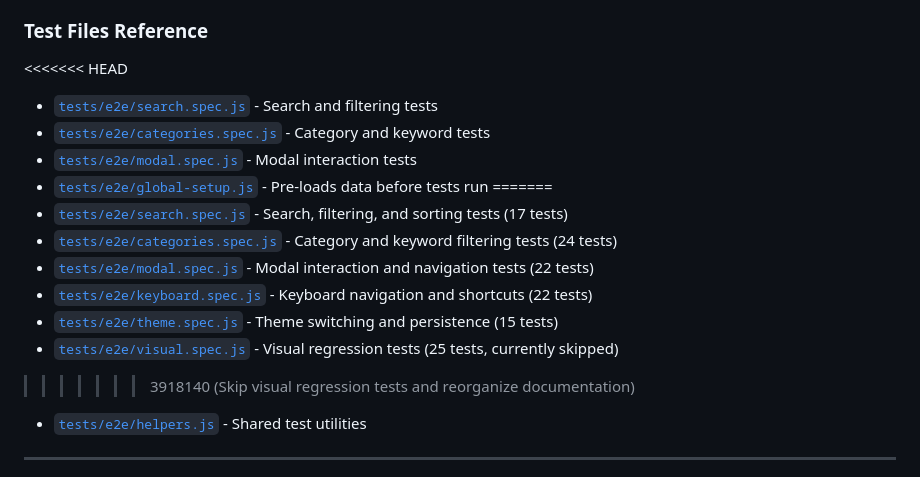
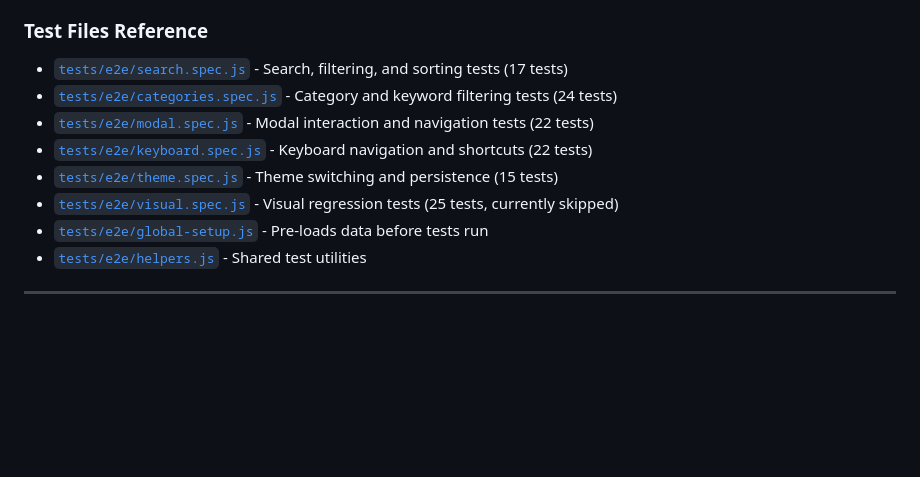
Before and after one commit to lima-catalog/lima-catalog, a Markdown page: docs/testing/debugging-with-playwright.md, the part around the change. Rendered like a GitHub page; blank space fills up the shorter version.

Commit message:
Remove merge conflict markers from debugging-with-playwright.md
- Resolved conflict in Test Files Reference section
- Kept more complete version with test counts for all spec files
- Added global-setup.js to the reference list
- All test files now properly documented

```diff
--- a/docs/testing/debugging-with-playwright.md
+++ b/docs/testing/debugging-with-playwright.md
@@ -656,19 +656,13 @@ const { chromium } = require('@playwright/test');
 - [Playwright Codegen](https://playwright.dev/docs/codegen) - Generate test code by recording actions
 
 ### Test Files Reference
-<<<<<<< HEAD
-- [`tests/e2e/search.spec.js`](/home/user/lima-catalog/tests/e2e/search.spec.js) - Search and filtering tests
-- [`tests/e2e/categories.spec.js`](/home/user/lima-catalog/tests/e2e/categories.spec.js) - Category and keyword tests
-- [`tests/e2e/modal.spec.js`](/home/user/lima-catalog/tests/e2e/modal.spec.js) - Modal interaction tests
-- [`tests/e2e/global-setup.js`](/home/user/lima-catalog/tests/e2e/global-setup.js) - Pre-loads data before tests run
-=======
 - [`tests/e2e/search.spec.js`](/home/user/lima-catalog/tests/e2e/search.spec.js) - Search, filtering, and sorting tests (17 tests)
 - [`tests/e2e/categories.spec.js`](/home/user/lima-catalog/tests/e2e/categories.spec.js) - Category and keyword filtering tests (24 tests)
 - [`tests/e2e/modal.spec.js`](/home/user/lima-catalog/tests/e2e/modal.spec.js) - Modal interaction and navigation tests (22 tests)
 - [`tests/e2e/keyboard.spec.js`](/home/user/lima-catalog/tests/e2e/keyboard.spec.js) - Keyboard navigation and shortcuts (22 tests)
 - [`tests/e2e/theme.spec.js`](/home/user/lima-catalog/tests/e2e/theme.spec.js) - Theme switching and persistence (15 tests)
 - [`tests/e2e/visual.spec.js`](/home/user/lima-catalog/tests/e2e/visual.spec.js) - Visual regression tests (25 tests, currently skipped)
->>>>>>> 3918140 (Skip visual regression tests and reorganize documentation)
+- [`tests/e2e/global-setup.js`](/home/user/lima-catalog/tests/e2e/global-setup.js) - Pre-loads data before tests run
 - [`tests/e2e/helpers.js`](/home/user/lima-catalog/tests/e2e/helpers.js) - Shared test utilities
 
 ---
```
